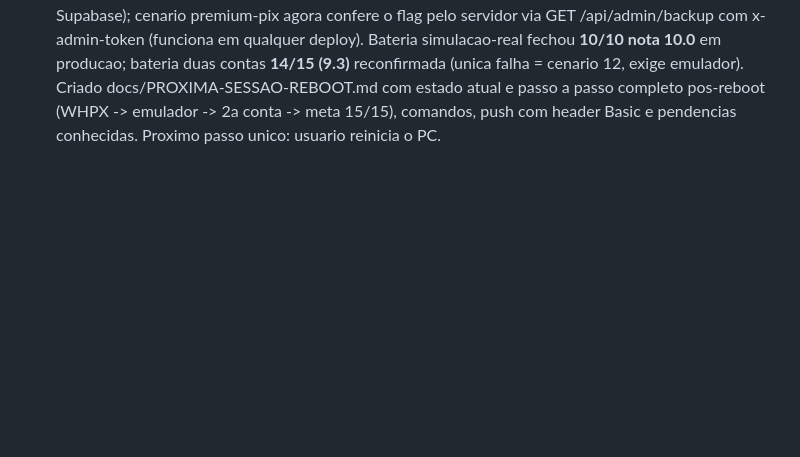
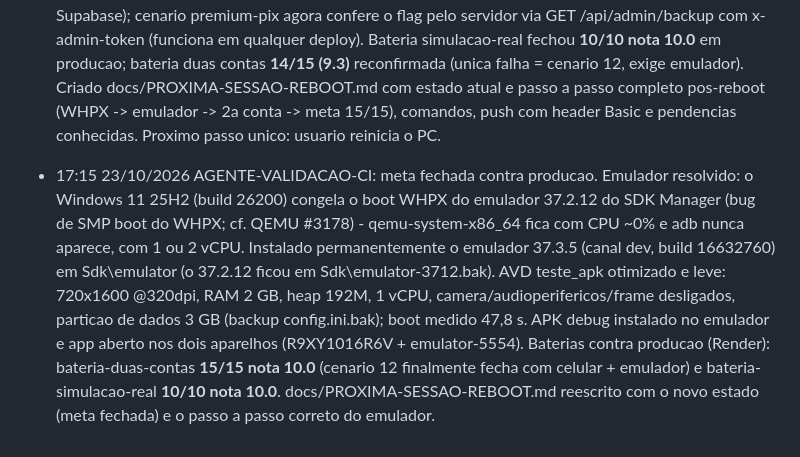
Before and after one commit to apolopanda500/GPS-Caminhoneiro-Pro, a Markdown page: COORDENACAO-AGENTES.md, the part around the change. Drawn GitHub-style; blank space fills up the shorter version.

Commit message:
Validacao: metabatida 15/15 e 10/10 nota 10.0 contra producao; emulador leve 37.3.5 no SDK resolvido (bug WHPX 25H2)

```diff
--- a/COORDENACAO-AGENTES.md
+++ b/COORDENACAO-AGENTES.md
@@ -775,3 +775,15 @@ tarefa.** Responder em português. Estrutura v2: uma seção única por agente,
   docs/PROXIMA-SESSAO-REBOOT.md com estado atual e passo a passo completo pos-reboot
   (WHPX -> emulador -> 2a conta -> meta 15/15), comandos, push com header Basic e
   pendencias conhecidas. Proximo passo unico: usuario reinicia o PC.
+
+- 17:15 23/10/2026 AGENTE-VALIDACAO-CI: meta fechada contra producao. Emulador resolvido: o Windows
+  11 25H2 (build 26200) congela o boot WHPX do emulador 37.2.12 do SDK Manager (bug de SMP boot do
+  WHPX; cf. QEMU #3178) - qemu-system-x86_64 fica com CPU ~0% e adb nunca aparece, com 1 ou 2 vCPU.
+  Instalado permanentemente o emulador 37.3.5 (canal dev, build 16632760) em Sdk\emulator (o
+  37.2.12 ficou em Sdk\emulator-3712.bak). AVD teste_apk otimizado e leve: 720x1600 @320dpi,
+  RAM 2 GB, heap 192M, 1 vCPU, camera/audioperifericos/frame desligados, particao de dados 3 GB
+  (backup config.ini.bak); boot medido 47,8 s. APK debug instalado no emulador e app aberto nos
+  dois aparelhos (R9XY1016R6V + emulator-5554). Baterias contra producao (Render):
+  bateria-duas-contas **15/15 nota 10.0** (cenario 12 finalmente fecha com celular + emulador) e
+  bateria-simulacao-real **10/10 nota 10.0**. docs/PROXIMA-SESSAO-REBOOT.md reescrito com o novo
+  estado (meta fechada) e o passo a passo correto do emulador.
```
Also changed, not shown: docs/PROXIMA-SESSAO-REBOOT.md (+48 -56 lines).
